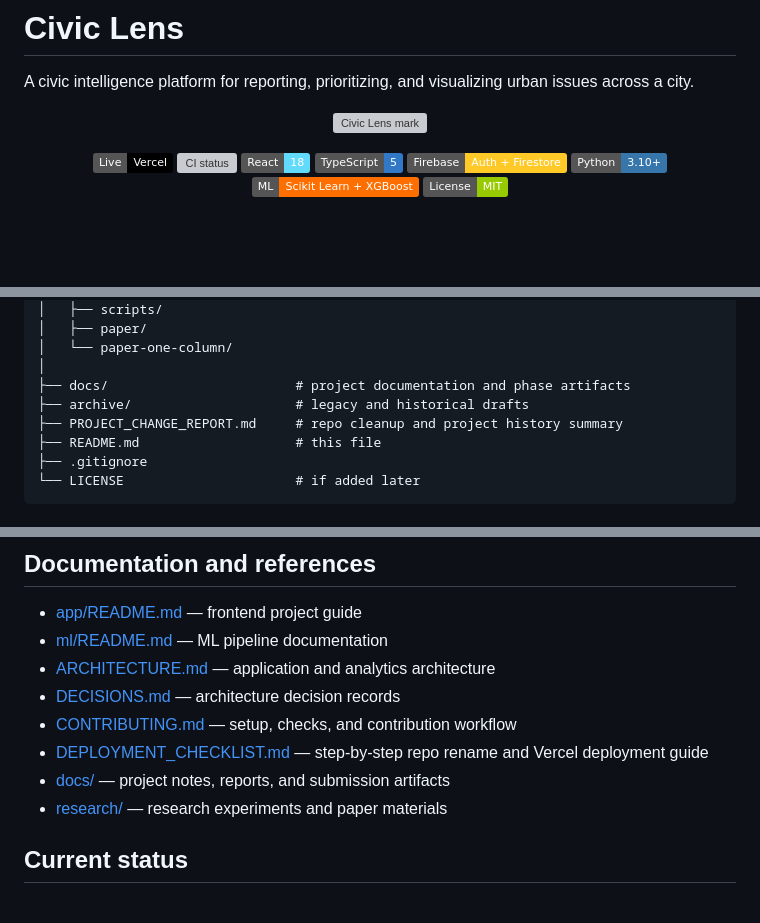
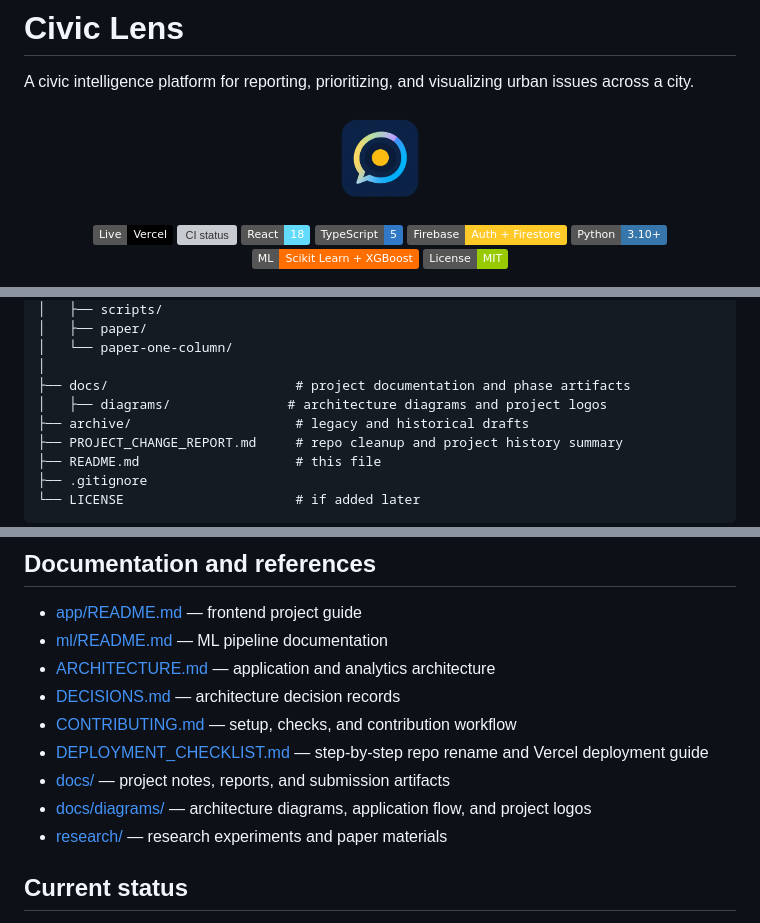
Before and after one commit to prathamkashyap/civic-lens, a Markdown page: README.md, 3 parts joined by grey strips. Rendered like a GitHub page; pictures changed too: docs/diagrams/gradient-target-chat-bubble-icon.png (added); badges without logos; blank space fills up the shorter version; grey boxes are pictures that could not be loaded.

```diff
--- a/README.md
+++ b/README.md
@@ -2,7 +2,7 @@
 
 A civic intelligence platform for reporting, prioritizing, and visualizing urban issues across a city.
 
-<p align="center"><img src="docs/civic-lens-mark.svg" width="96" alt="Civic Lens mark" /></p>
+<p align="center"><img src="docs/diagrams/gradient-target-chat-bubble-icon.png" width="96" alt="Civic Lens mark" /></p>
 
 <p align="center">
   <a href="https://civic-lens-platform.vercel.app"><img src="https://img.shields.io/badge/Live-Vercel-black?logo=vercel&logoColor=white" alt="Live on Vercel" /></a>
@@ -96,6 +102,7 @@ Dashboard / Map / Insights UI
 │   └── paper-one-column/
 │
 ├── docs/                        # project documentation and phase artifacts
+│   ├── diagrams/               # architecture diagrams and project logos
 ├── archive/                     # legacy and historical drafts
 ├── PROJECT_CHANGE_REPORT.md     # repo cleanup and project history summary
 ├── README.md                    # this file
@@ -180,6 +187,7 @@ The project uses a hybrid-data style pipeline:
 - [CONTRIBUTING.md](CONTRIBUTING.md) — setup, checks, and contribution workflow
 - [DEPLOYMENT_CHECKLIST.md](DEPLOYMENT_CHECKLIST.md) — step-by-step repo rename and Vercel deployment guide
 - [docs/](docs/) — project notes, reports, and submission artifacts
+- [docs/diagrams/](docs/diagrams/) — architecture diagrams, application flow, and project logos
 - [research/](research/) — research experiments and paper materials
 
 ## Current status
```
Also changed, not shown: other parts of README.md (+7 -1 lines), 5 other files.
